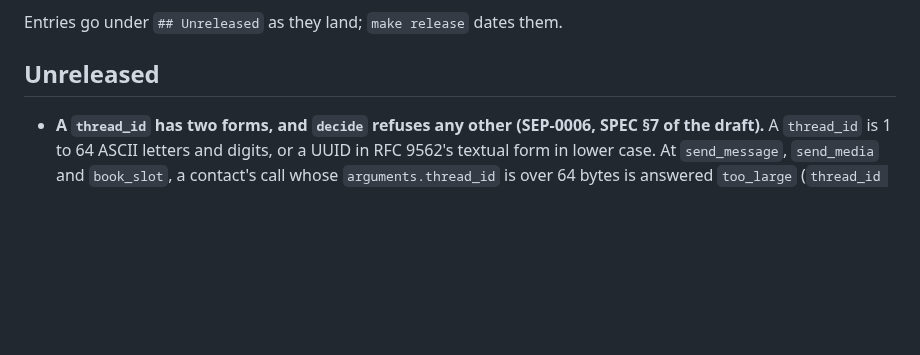
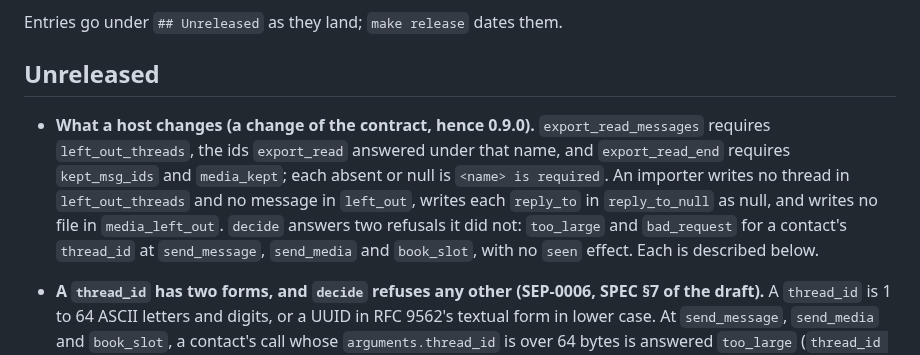
Before and after one commit to humandelegatedtrustprotocol/hdtp-identity, a Markdown page: CHANGELOG.md, the part around the change. Drawn GitHub-style; blank space fills up the shorter version.

Commit message:
CHANGELOG: what a host changes for 0.9.0
The required arguments export_read_messages and export_read_end gained, the answers an importer applies, and decide's two new refusals for a contact's thread_id, in one entry ahead of #63's.

```diff
--- a/CHANGELOG.md
+++ b/CHANGELOG.md
@@ -9,6 +9,14 @@ Versions follow semver; before 1.0.0 a minor version may change the contract (`C
 Entries go under `## Unreleased` as they land; `make release` dates them.
 
 ## Unreleased
+
+- **What a host changes (a change of the contract, hence 0.9.0).** `export_read_messages` requires
+  `left_out_threads`, the ids `export_read` answered under that name, and `export_read_end` requires
+  `kept_msg_ids` and `media_kept`; each absent or null is `<name> is required`. An
+  importer writes no thread in `left_out_threads` and no message in `left_out`, writes each
+  `reply_to` in `reply_to_null` as null, and writes no file in `media_left_out`. `decide` answers two
+  refusals it did not: `too_large` and `bad_request` for a contact's `thread_id` at `send_message`,
+  `send_media` and `book_slot`, with no `seen` effect. Each is described below.
 
 - **A `thread_id` has two forms, and `decide` refuses any other (SEP-0006, SPEC §7 of the draft).**
   A `thread_id` is 1 to 64 ASCII letters and digits, or a UUID in RFC 9562's textual form in lower
```
